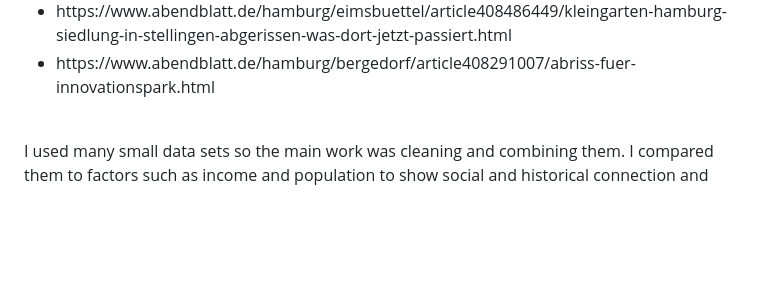
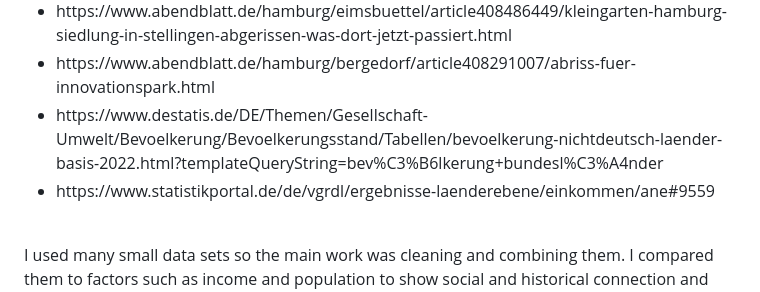
Before and after one commit to hsellheim/Project-1, a Markdown page: README.md, the part around the change. Rendered like a GitHub page; blank space fills up the shorter version.

Commit message:
Project 1

```diff
--- a/README.md
+++ b/README.md
@@ -21,6 +21,8 @@ Sources I used:<br>
 <li>https://www.suedkurier.de/region/hochrhein/bad-saeckingen/gettnauer-boden-raeumung-der-kleingartenanlage-steht-bevor;art372588,12265042#:~:text=Die%20Kleing%C3%A4rtner%20m%C3%BCssen%20ihre%20G%C3%A4rten%20bis%20zum,Boden%20in%20Bad%20S%C3%A4ckingen%20ist%20bereits%20vorbereitet. </li>
 <li>https://www.abendblatt.de/hamburg/eimsbuettel/article408486449/kleingarten-hamburg-siedlung-in-stellingen-abgerissen-was-dort-jetzt-passiert.html </li>
 <li>https://www.abendblatt.de/hamburg/bergedorf/article408291007/abriss-fuer-innovationspark.html </li>
+<li>https://www.destatis.de/DE/Themen/Gesellschaft-Umwelt/Bevoelkerung/Bevoelkerungsstand/Tabellen/bevoelkerung-nichtdeutsch-laender-basis-2022.html?templateQueryString=bev%C3%B6lkerung+bundesl%C3%A4nder</li>
+<li>https://www.statistikportal.de/de/vgrdl/ergebnisse-laenderebene/einkommen/ane#9559</li>
 </ul>
 <br>
 I used many small data sets so the main work was cleaning and combining them. I compared them to factors such as income and population to show social and historical connection and context.<br>
```
